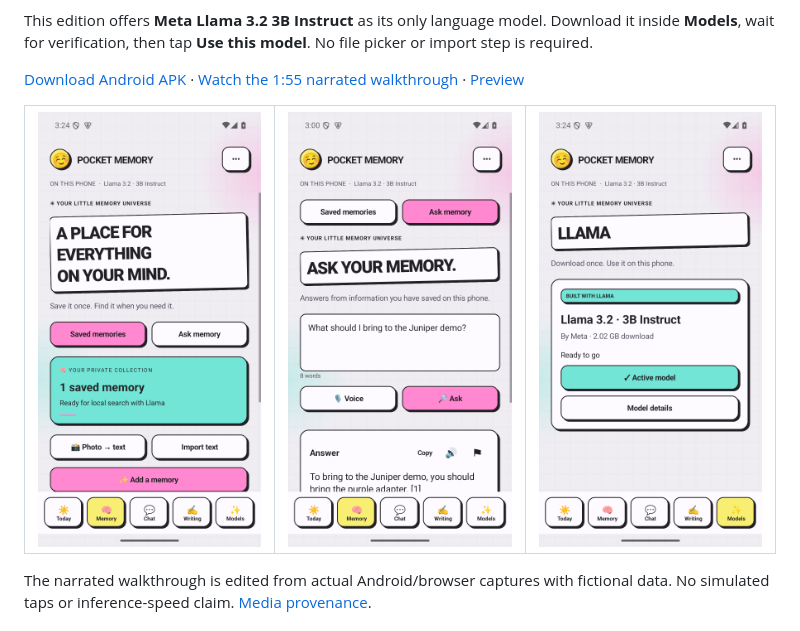
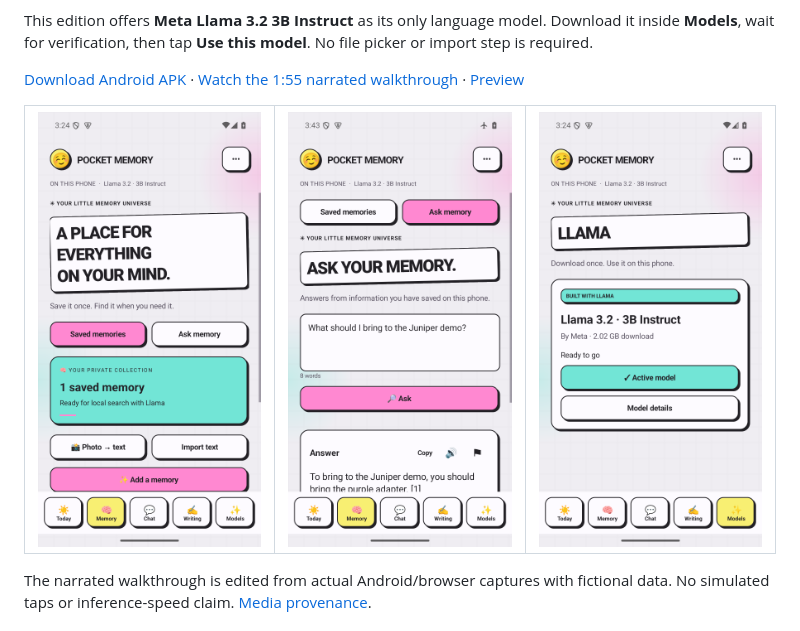
Before and after one commit to MANTHAN137/pocket-memory-llama, a Markdown page: README.md, the part around the change. Drawn GitHub-style; pictures changed too: docs/images/memory-answer-final.png (added).

Commit message:
Make fictional Llama verification repeatable and publish final captures [skip ci]

```diff
--- a/README.md
+++ b/README.md
@@ -8,7 +8,7 @@ This edition offers **Meta Llama 3.2 3B Instruct** as its only language model. D
 
 [Download Android APK](https://github.com/MANTHAN137/pocket-memory-llama/releases/download/v0.8.0-llama/PocketMemory-Llama-0.8.0.apk) · [Watch the 1:55 narrated walkthrough](https://github.com/MANTHAN137/pocket-memory-llama/releases/download/v0.8.0-llama/PocketMemory-Llama-Demo.mp4) · [Preview](https://manthan137.github.io/pocket-memory-llama/)
 
-<table><tr><td width="33%"><img src="docs/images/memory.png" alt="Pocket Memory"></td><td width="33%"><img src="docs/images/memory-answer.png" alt="Actual Llama saved-memory answer"></td><td width="33%"><img src="docs/images/models.png" alt="Llama ready in Models"></td></tr></table>
+<table><tr><td width="33%"><img src="docs/images/memory.png" alt="Pocket Memory"></td><td width="33%"><img src="docs/images/memory-answer-final.png" alt="Actual Llama saved-memory answer"></td><td width="33%"><img src="docs/images/models.png" alt="Llama ready in Models"></td></tr></table>
 
 The narrated walkthrough is edited from actual Android/browser captures with fictional data. No simulated taps or inference-speed claim. [Media provenance](docs/evidence/media-provenance.json).
 
```
Also changed, not shown: docs/VERIFICATION.md (+1 -0 lines), docs/images/chat-answer-final.png (added), 3 other files.
